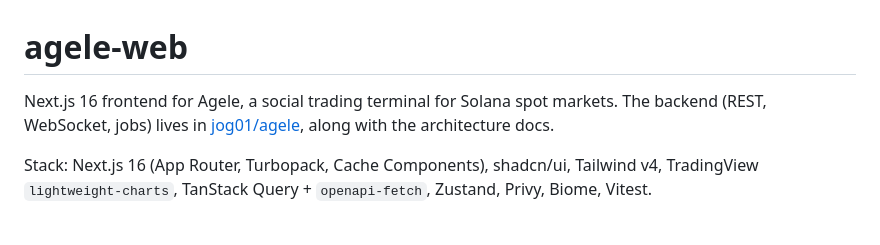
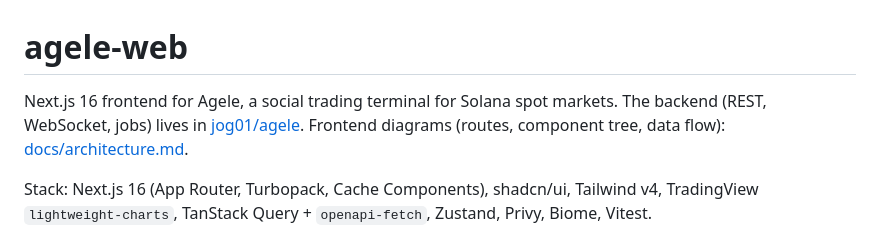
Before and after one commit to jog01/agele-web, a Markdown page: README.md, the part around the change. GitHub-like rendering.

Commit message:
docs: add frontend architecture with route, component and data-flow diagrams

```diff
--- a/README.md
+++ b/README.md
@@ -1,6 +1,6 @@
 # agele-web
 
-Next.js 16 frontend for Agele, a social trading terminal for Solana spot markets. The backend (REST, WebSocket, jobs) lives in [jog01/agele](https://github.com/jog01/agele), along with the architecture docs.
+Next.js 16 frontend for Agele, a social trading terminal for Solana spot markets. The backend (REST, WebSocket, jobs) lives in [jog01/agele](https://github.com/jog01/agele). Frontend diagrams (routes, component tree, data flow): [docs/architecture.md](docs/architecture.md).
 
 Stack: Next.js 16 (App Router, Turbopack, Cache Components), shadcn/ui, Tailwind v4, TradingView `lightweight-charts`, TanStack Query + `openapi-fetch`, Zustand, Privy, Biome, Vitest.
 
```
Also changed, not shown: docs/architecture.md (added, +100 -0 lines), docs/images/mobile-sell.png (added), 2 other files.
